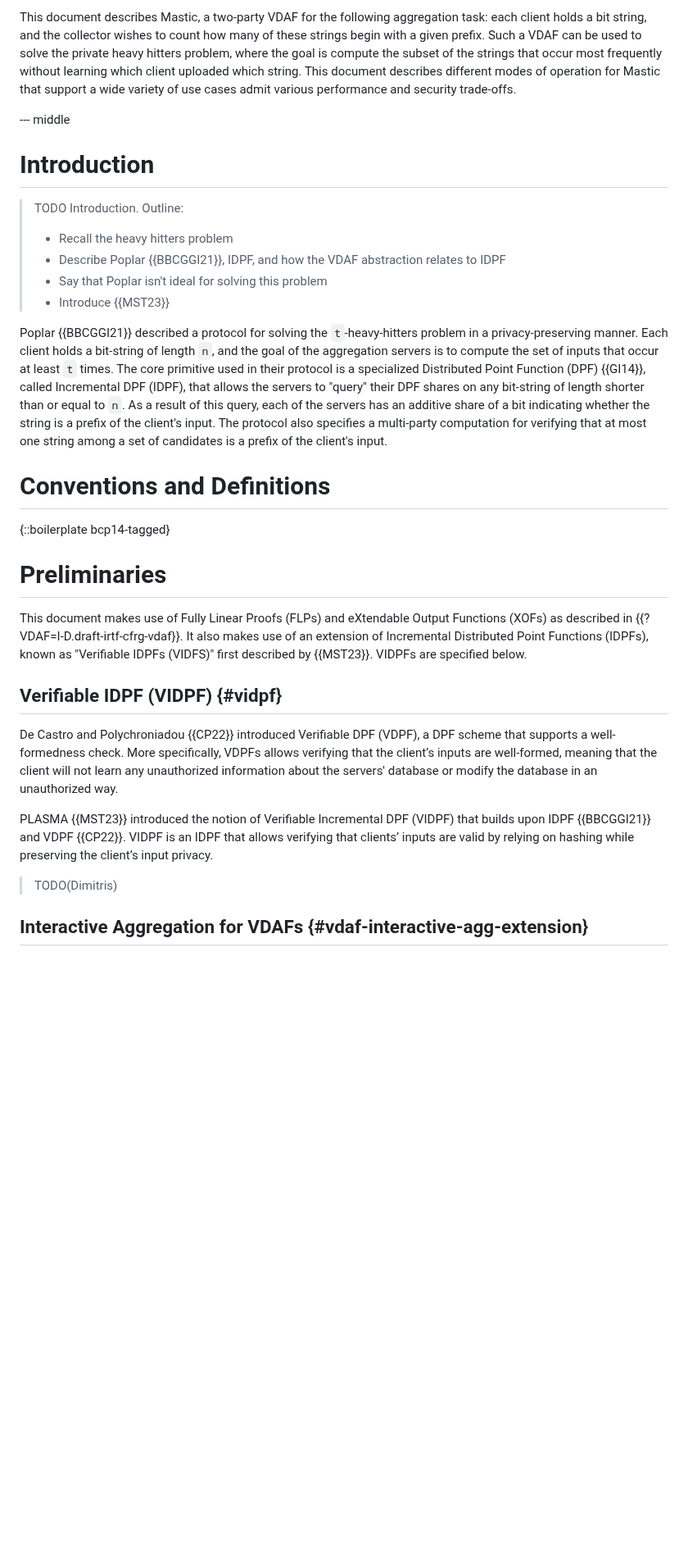
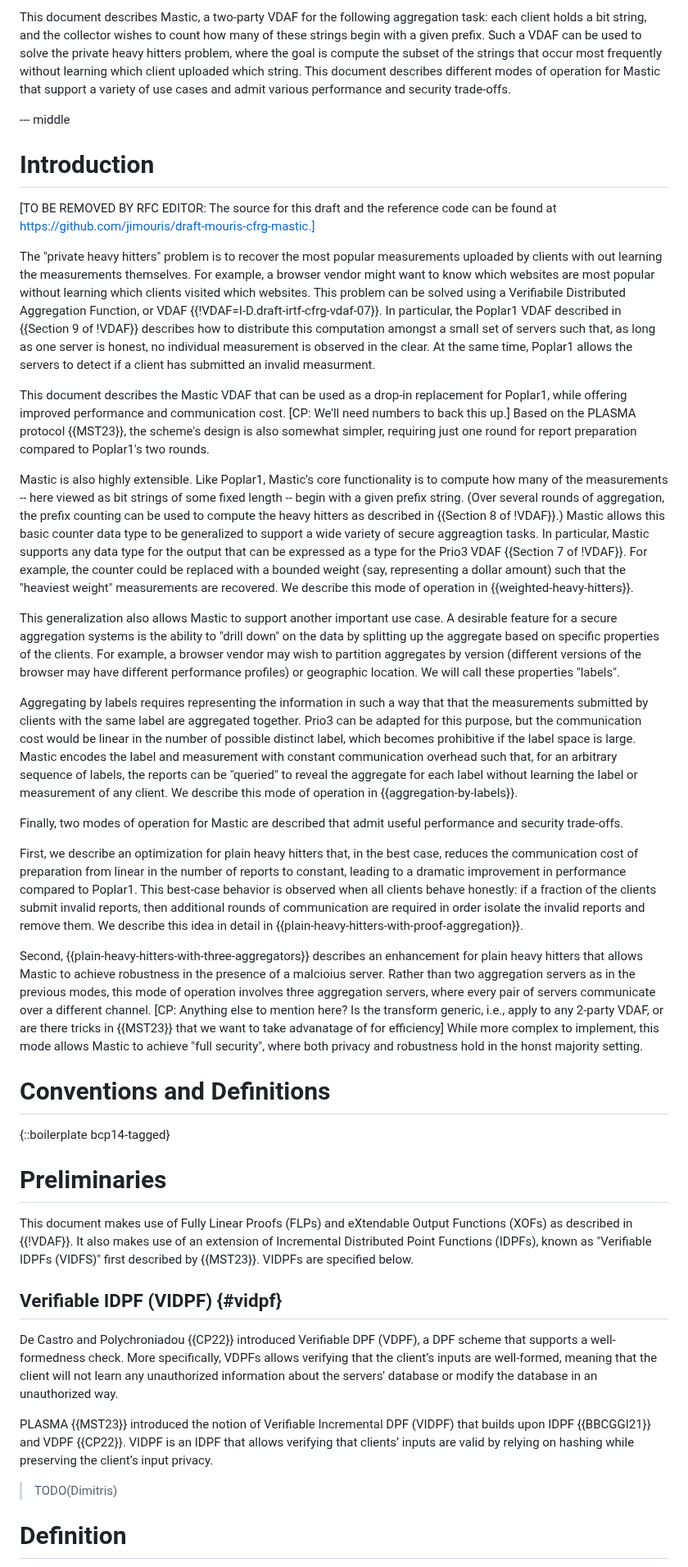
Before and after one commit to jimouris/draft-mouris-cfrg-mastic, a Markdown page: draft-mouris-cfrg-mastic.md, the part around one of its changes. Shown at 82% size. Rendered like a GitHub page; blank space fills up the shorter version.

Commit message:
Intro and restructure

```diff
--- a/draft-mouris-cfrg-mastic.md
+++ b/draft-mouris-cfrg-mastic.md
@@ -104,33 +104,85 @@ many of these strings begin with a given prefix. Such a VDAF can be used to
 solve the private heavy hitters problem, where the goal is compute the subset
 of the strings that occur most frequently without learning which client
 uploaded which string. This document describes different modes of operation for
-Mastic that support a wide variety of use cases admit various performance and
+Mastic that support a variety of use cases and admit various performance and
 security trade-offs.
 
 --- middle
 
 # Introduction
 
+[TO BE REMOVED BY RFC EDITOR: The source for this draft and the reference code
+can be found at https://github.com/jimouris/draft-mouris-cfrg-mastic.]
 
+The "private heavy hitters" problem is to recover the most popular measurements
+uploaded by clients with out learning the measurements themselves. For example,
+a browser vendor might want to know which websites are most popular without
+learning which clients visited which websites. This problem can be solved using
+a Verifiabile Distributed Aggregation Function, or VDAF
+{{!VDAF=I-D.draft-irtf-cfrg-vdaf-07}}. In particular, the Poplar1 VDAF
+described in {{Section 9 of !VDAF}} describes how to distribute this
+computation amongst a small set of servers such that, as long as one server is
+honest, no individual measurement is observed in the clear. At the same time,
+Poplar1 allows the servers to detect if a client has submitted an invalid
+measurment.
 
+This document describes the Mastic VDAF that can be used as a drop-in
+replacement for Poplar1, while offering improved performance and communication
+cost. [CP: We'll need numbers to back this up.] Based on the PLASMA protocol
+{{MST23}}, the scheme's design is also somewhat simpler, requiring just one
+round for report preparation compared to Poplar1's two rounds.
 
-> TODO Introduction. Outline:
-> - Recall the heavy hitters problem
-> - Describe Poplar {{BBCGGI21}}, IDPF, and how the VDAF abstraction relates to IDPF
-> - Say that Poplar isn't ideal for solving this problem
-> - Introduce {{MST23}}
+Mastic is also highly extensible. Like Poplar1, Mastic's core functionality is
+to compute how many of the measurements -- here viewed as bit strings of some
+fixed length -- begin with a given prefix string. (Over several rounds of
+aggregation, the prefix counting can be used to compute the heavy hitters as
+described in {{Section 8 of !VDAF}}.) Mastic allows this basic counter data
+type to be generalized to support a wide variety of secure aggreagtion tasks.
+In particular, Mastic supports any data type for the output that can be
+expressed as a type for the Prio3 VDAF {{Section 7 of !VDAF}}. For example, the
+counter could be replaced with a bounded weight (say, representing a dollar
+amount) such that the "heaviest weight" measurements are recovered. We describe
+this mode of operation in {{weighted-heavy-hitters}}.
 
-Poplar {{BBCGGI21}} described a protocol for solving the `t`-heavy-hitters
-problem in a privacy-preserving manner. Each client holds a bit-string of
-length `n`, and the goal of the aggregation servers is to compute the set of
-inputs that occur at least `t` times. The core primitive used in their protocol
-is a specialized Distributed Point Function (DPF) {{GI14}}, called Incremental
-DPF (IDPF), that allows the servers to "query" their DPF shares on any
-bit-string of length shorter than or equal to `n`. As a result of this query,
-each of the servers has an additive share of a bit indicating whether the
-string is a prefix of the client's input. The protocol also specifies a
-multi-party computation for verifying that at most one string among a set of
-candidates is a prefix of the client's input.
+This generalization also allows Mastic to support another important use case. A
+desirable feature for a secure aggregation systems is the ability to "drill
+down" on the data by splitting up the aggregate based on specific properties of
+the clients. For example, a browser vendor may wish to partition aggregates by
+version (different versions of the browser may have different performance
+profiles) or geographic location. We will call these properties "labels".
+
+Aggregating by labels requires representing the information in such a way that
+that the measurements submitted by clients with the same label are aggregated
+together. Prio3 can be adapted for this purpose, but the communication cost
+would be linear in the number of possible distinct label, which becomes
+prohibitive if the label space is large. Mastic encodes the label and
+measurement with constant communication overhead such that, for an arbitrary
+sequence of labels, the reports can be "queried" to reveal the aggregate for
+each label without learning the label or measurement of any client. We describe
+this mode of operation in {{aggregation-by-labels}}.
+
+Finally, two modes of operation for Mastic are described that admit useful
+performance and security trade-offs.
+
+First, we describe an optimization for plain heavy hitters that, in the best
+case, reduces the communication cost of preparation from linear in the number
+of reports to constant, leading to a dramatic improvement in performance
+compared to Poplar1. This best-case behavior is observed when all clients
+behave honestly: if a fraction of the clients submit invalid reports, then
+additional rounds of communication are required in order isolate the invalid
+reports and remove them. We describe this idea in detail in
+{{plain-heavy-hitters-with-proof-aggregation}}.
+
+Second, {{plain-heavy-hitters-with-three-aggregators}} describes an enhancement
+for plain heavy hitters that allows Mastic to achieve robustness in the
+presence of a malcioius server. Rather than two aggregation servers as in the
+previous modes, this mode of operation involves three aggregation servers,
+where every pair of servers communicate over a different channel. [CP: Anything
+else to mention here? Is the transform generic, i.e., apply to any 2-party
+VDAF, or are there tricks in {{MST23}} that we want to take advanatage of
+for efficiency] While more complex to implement, this mode allows Mastic to
+achieve "full security", where both privacy and robustness hold in the
+honst majority setting.
 
 # Conventions and Definitions
 
@@ -139,10 +191,9 @@ candidates is a prefix of the client's input.
 # Preliminaries
 
 This document makes use of Fully Linear Proofs (FLPs) and eXtendable Output
-Functions (XOFs) as described in {{?VDAF=I-D.draft-irtf-cfrg-vdaf}}. It also
-makes use of an extension of Incremental Distributed Point Functions (IDPFs),
-known as "Verifiable IDPFs (VIDFS)" first described by {{MST23}}. VIDPFs are
-specified below.
+Functions (XOFs) as described in {{!VDAF}}. It also makes use of an extension
+of Incremental Distributed Point Functions (IDPFs), known as "Verifiable IDPFs
+(VIDFS)" first described by {{MST23}}. VIDPFs are specified below.
 
 ## Verifiable IDPF (VIDPF) {#vidpf}
 
@@ -159,5 +210,5 @@ preserving the client’s input privacy.
 
 > TODO(Dimitris)
 
-## Interactive Aggregation for VDAFs {#vdaf-interactive-agg-extension}
+# Definition
 
```
Also changed, not shown: other parts of draft-mouris-cfrg-mastic.md (+13 -30 lines).
